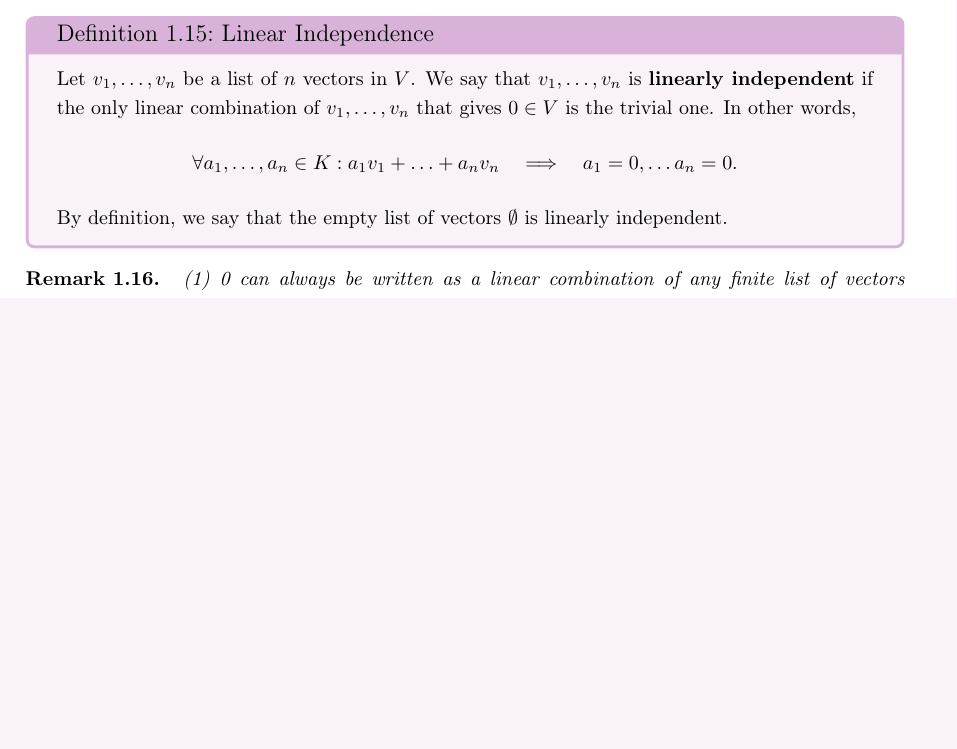
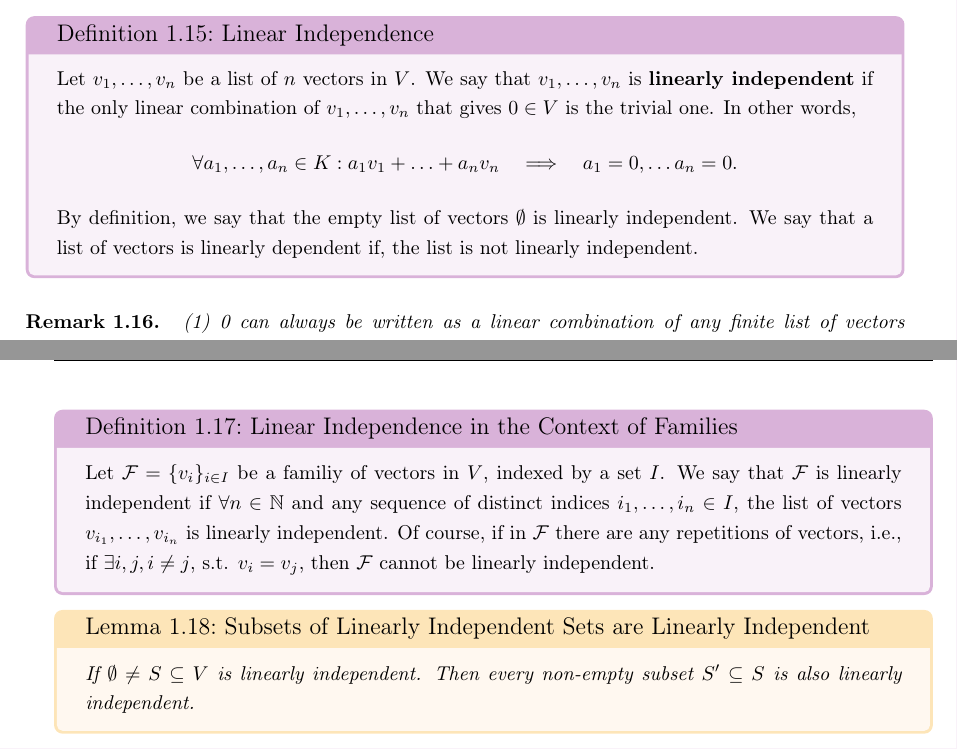
Before and after one commit to stephose/Linear_Algebra_I-II_ZSM, a LaTeX document (linalg_I-II_summary.tex, which reads chapters/vector_spaces.tex): part of page 6 of 6 before the commit and two parts of pages 6 and 7 of 7 after it, the two joined at a grey line, cut so that both start at the same text, the shorter picture padded with empty space. Compiled offline with pdfLaTeX.

Commit message:
continued

```diff
--- a/chapters/vector_spaces.tex
+++ b/chapters/vector_spaces.tex
@@ -176,6 +176,7 @@ Let $V$ be a vector space over $K$.
 		\forall a_1, \hdots , a_n \in K : a_1v_1 + \hdots + a_n v_n \quad \Longrightarrow \quad a_1 = 0, \hdots a_n = 0.
 	\]
 	By definition, we say that the empty list of vectors $\emptyset$ is linearly independent.
+	We say that a list of vectors is linearly dependent if, the list is not linearly independent.
 \end{definition}
 
 \begin{remark}
@@ -185,3 +186,12 @@ Let $V$ be a vector space over $K$.
 		\item[(3)] The order of the vectors in the list $v_1, \hdots , v_n$ has no effect on linear independence. So, if there are no repetitions in $v_1, \hdots , v_n$ we can talk about linear independence of the set $\{v_1, \hdots , v_n\}$.
 	\end{enumerate}
 \end{remark}
+
+\begin{definition}{Linear Independence in the Context of Families}{lin_indep_fam}
+	Let $\mathcal{F} = \{v_i\}_{i \in I}$ be a familiy of vectors in $V$, indexed by a set $I$. We say that $\mathcal{F}$ is linearly independent if $\forall n \in \mathbb{N}$ and any sequence of distinct indices $i_1, \hdots , i_n \in I$, the list of vectors $v_{i_1}, \hdots , v_{i_n}$ is linearly independent.
+	Of course, if in $\mathcal{F}$ there are any repetitions of vectors, i.e., if $\exists i,j, i\neq j$, s.t. $v_i = v_j$, then $\mathcal{F}$ cannot be linearly independent.
+\end{definition}
+
+\begin{lemma}{Subsets of Linearly Independent Sets are Linearly Independent}{lin_indep_subset}
+	If $\emptyset \neq S \subseteq V$ is linearly independent. Then every non-empty subset $S' \subseteq S$ is also linearly independent.
+\end{lemma}
```
Also changed, not shown: linalg_I-II_summary.pdf, 1 other file.
